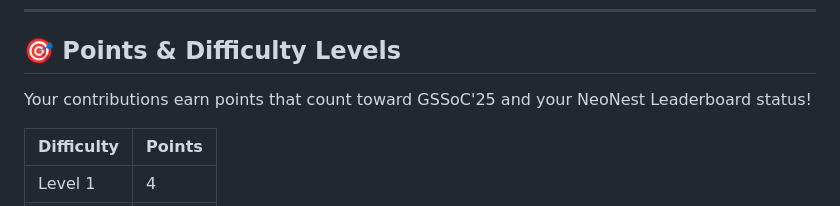
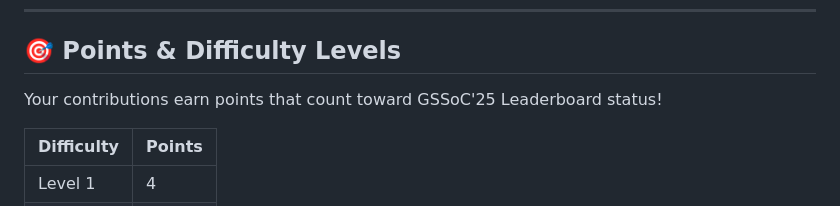
Before and after one commit to flimsycelery/ApplyNest-A-Flask-Application, a Markdown page: CONTRIBUTING.md, the part around the change. Rendered like a GitHub page.

```diff
--- a/CONTRIBUTING.md
+++ b/CONTRIBUTING.md
@@ -114,7 +114,7 @@ To ensure a smooth and fair contribution process:
 
 ## 🎯 Points & Difficulty Levels
 
-Your contributions earn points that count toward GSSoC'25 and your NeoNest Leaderboard status!
+Your contributions earn points that count toward GSSoC'25 Leaderboard status!
 
 | Difficulty | Points |
 | :--------- | :----- |
```
